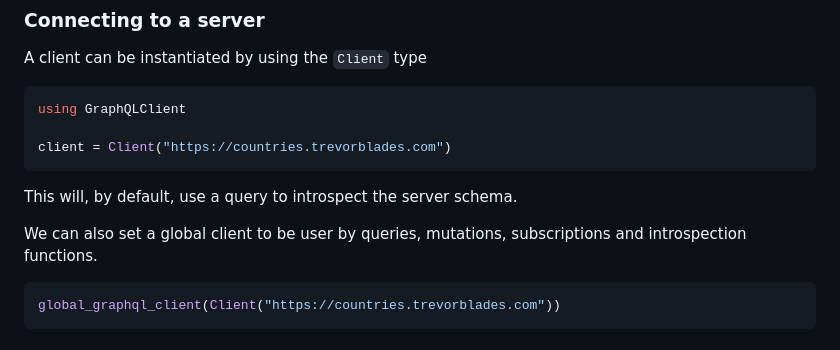
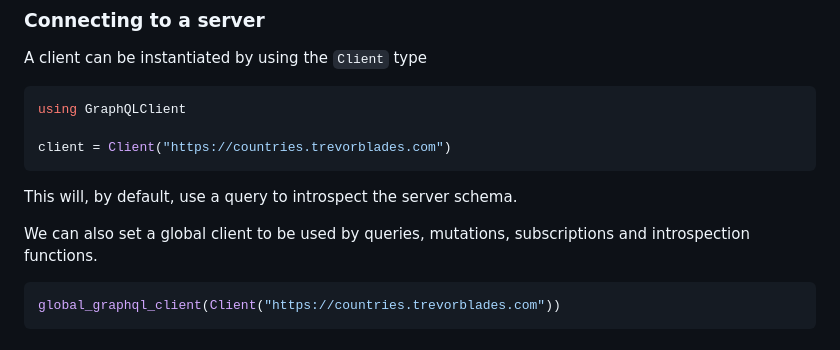
Before and after one commit to DeloitteOptimalReality/GraphQLClient.jl, a Markdown page: README.md, the part around the change. Drawn GitHub-style.

Commit message:
Typo in README.md

````diff
--- a/README.md
+++ b/README.md
@@ -45,7 +45,7 @@ client = Client("https://countries.trevorblades.com")
 
 This will, by default, use a query to introspect the server schema.
 
-We can also set a global client to be user by queries, mutations, subscriptions and introspection functions.
+We can also set a global client to be used by queries, mutations, subscriptions and introspection functions.
 
 ```julia
 global_graphql_client(Client("https://countries.trevorblades.com"))
````
